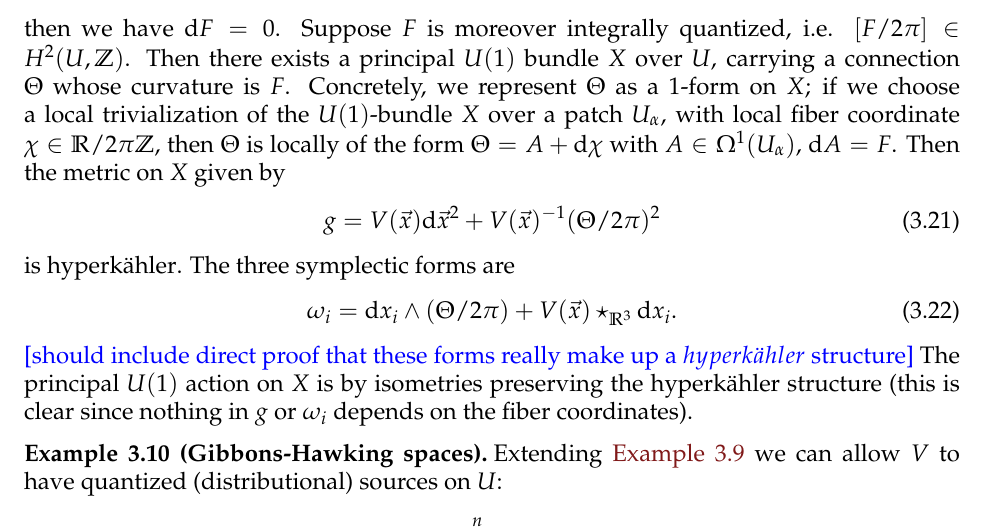
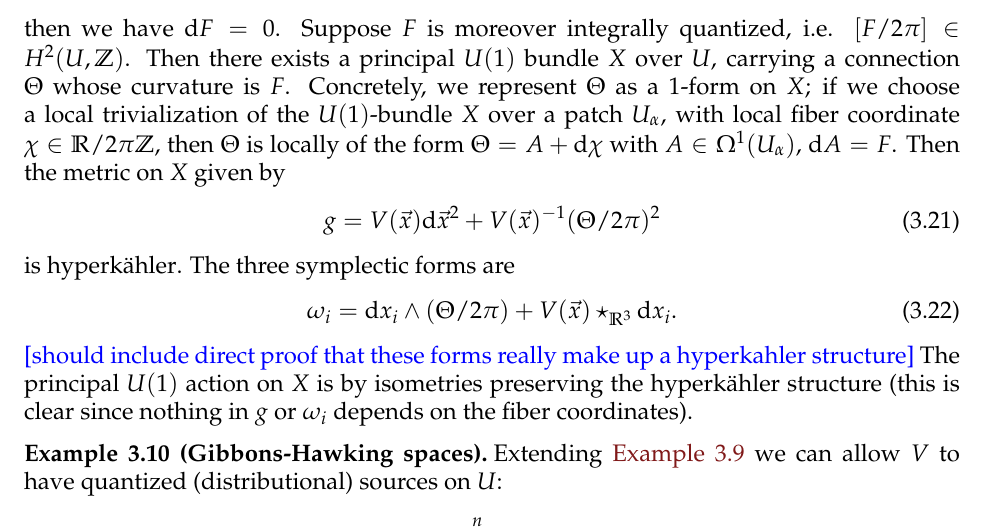
Before and after one commit to neitzke/higgs-bundles, a LaTeX paper (higgs-bundles.tex): part of page 9 of 11, cut so that both start at the same text. Compiled offline with pdfLaTeX.

Commit message:
oops, fix compile error

```diff
--- a/higgs-bundles.tex
+++ b/higgs-bundles.tex
@@ -882,7 +882,7 @@ is \hk. The three symplectic forms are
   \omega_i = \de x_i \wedge (\Theta/2\pi) + V(\vec x) \star_{\R^3} \de x_i.
 \end{equation}
 \fixme{should include direct proof that these forms really make
-up a $\hk$ structure}
+up a hyperkahler structure}
 The principal $U(1)$ action on $X$ is by isometries preserving
 the \hk structure (this is clear since nothing in $g$ or $\omega_i$
 depends on the fiber coordinates).
```
